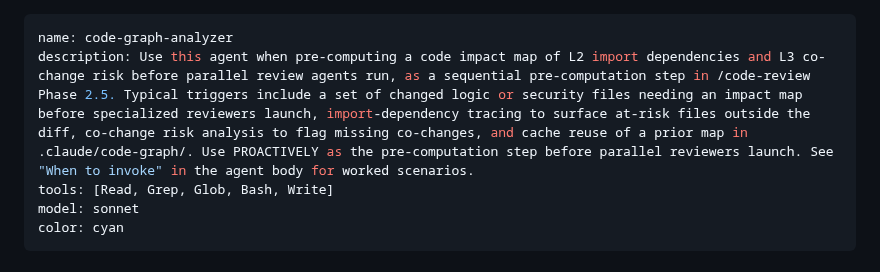
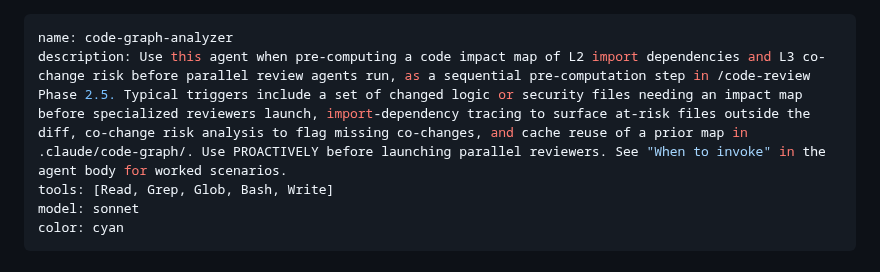
Before and after one commit to jurislm/code-review, a Markdown page: agents/code-graph-analyzer.md, the part around the change. Rendered like a GitHub page.

```diff
--- a/agents/code-graph-analyzer.md
+++ b/agents/code-graph-analyzer.md
@@ -1,6 +1,6 @@
 ---
 name: code-graph-analyzer
-description: Use this agent when pre-computing a code impact map of L2 import dependencies and L3 co-change risk before parallel review agents run, as a sequential pre-computation step in /code-review Phase 2.5. Typical triggers include a set of changed logic or security files needing an impact map before specialized reviewers launch, import-dependency tracing to surface at-risk files outside the diff, co-change risk analysis to flag missing co-changes, and cache reuse of a prior map in .claude/code-graph/. Use PROACTIVELY as the pre-computation step before parallel reviewers launch. See "When to invoke" in the agent body for worked scenarios.
+description: Use this agent when pre-computing a code impact map of L2 import dependencies and L3 co-change risk before parallel review agents run, as a sequential pre-computation step in /code-review Phase 2.5. Typical triggers include a set of changed logic or security files needing an impact map before specialized reviewers launch, import-dependency tracing to surface at-risk files outside the diff, co-change risk analysis to flag missing co-changes, and cache reuse of a prior map in .claude/code-graph/. Use PROACTIVELY before launching parallel reviewers. See "When to invoke" in the agent body for worked scenarios.
 tools: [Read, Grep, Glob, Bash, Write]
 model: sonnet
 color: cyan
```
Also changed, not shown: agents/code-reviewer.md (+1 -1 lines), agents/java-reviewer.md (+1 -1 lines).
